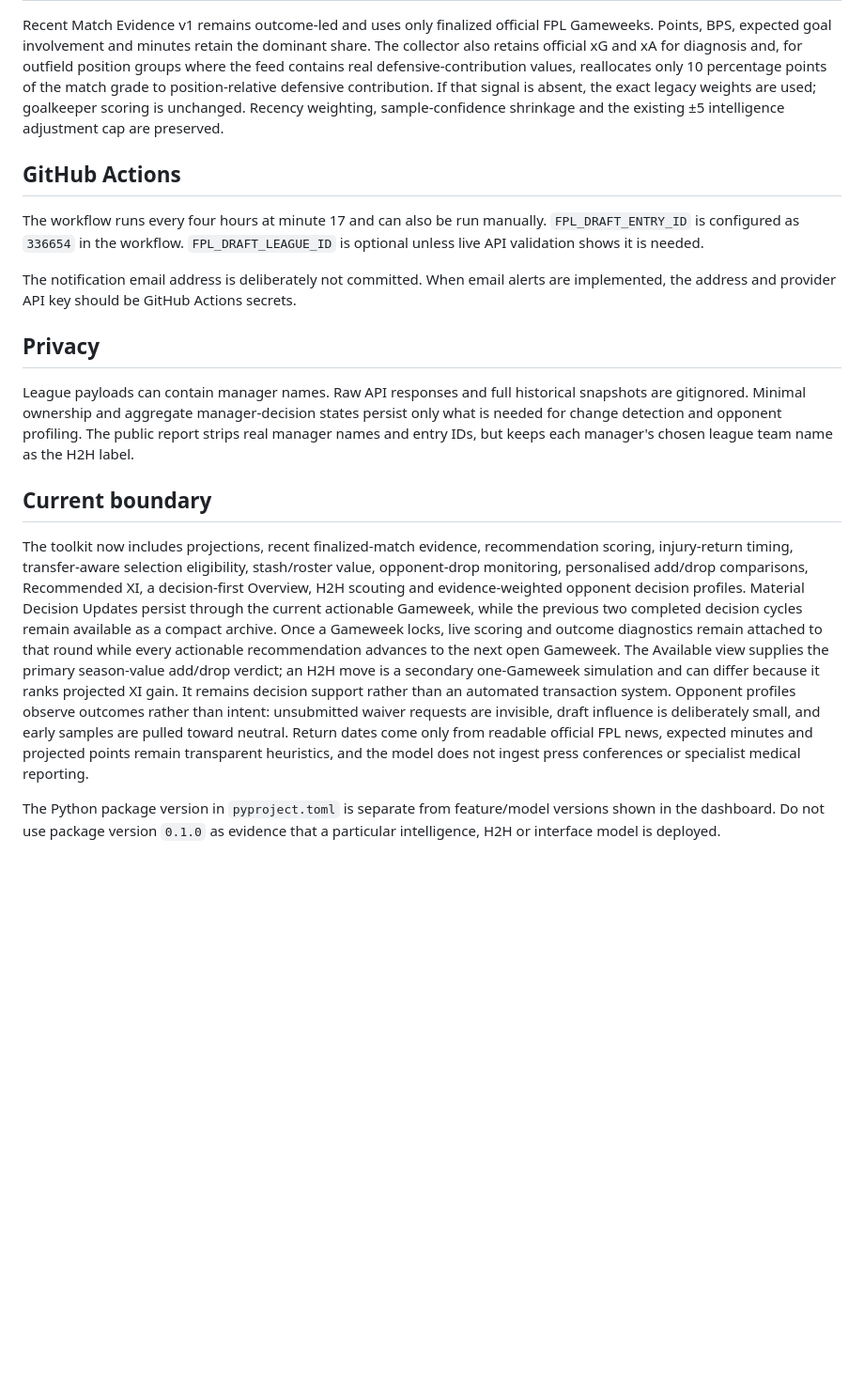
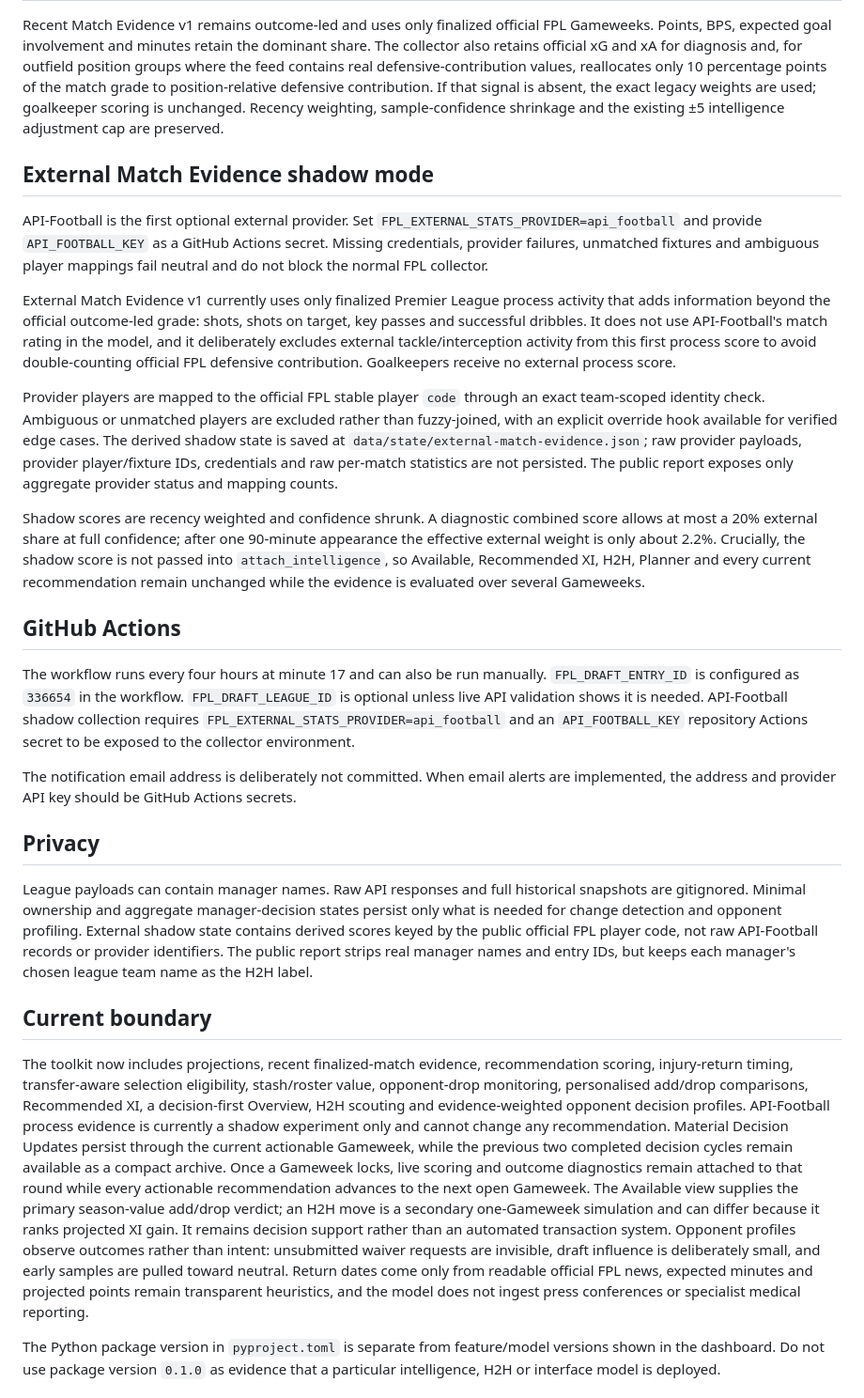
Before and after one commit to ThatsIvore/draft_toolkit, a Markdown page: README.md, the part around one of its changes. Shown at 94% size. Rendered like a GitHub page; blank space fills up the shorter version.

```diff
--- a/README.md
+++ b/README.md
@@ -84,19 +85,29 @@ The future toolkit page is planned to offer `Draft H2H` and `Standard FPL` as se
 
 Recent Match Evidence v1 remains outcome-led and uses only finalized official FPL Gameweeks. Points, BPS, expected goal involvement and minutes retain the dominant share. The collector also retains official xG and xA for diagnosis and, for outfield position groups where the feed contains real defensive-contribution values, reallocates only 10 percentage points of the match grade to position-relative defensive contribution. If that signal is absent, the exact legacy weights are used; goalkeeper scoring is unchanged. Recency weighting, sample-confidence shrinkage and the existing ±5 intelligence adjustment cap are preserved.
 
+## External Match Evidence shadow mode
+
+API-Football is the first optional external provider. Set `FPL_EXTERNAL_STATS_PROVIDER=api_football` and provide `API_FOOTBALL_KEY` as a GitHub Actions secret. Missing credentials, provider failures, unmatched fixtures and ambiguous player mappings fail neutral and do not block the normal FPL collector.
+
+External Match Evidence v1 currently uses only finalized Premier League process activity that adds information beyond the official outcome-led grade: shots, shots on target, key passes and successful dribbles. It does not use API-Football's match rating in the model, and it deliberately excludes external tackle/interception activity from this first process score to avoid double-counting official FPL defensive contribution. Goalkeepers receive no external process score.
+
+Provider players are mapped to the official FPL stable player `code` through an exact team-scoped identity check. Ambiguous or unmatched players are excluded rather than fuzzy-joined, with an explicit override hook available for verified edge cases. The derived shadow state is saved at `data/state/external-match-evidence.json`; raw provider payloads, provider player/fixture IDs, credentials and raw per-match statistics are not persisted. The public report exposes only aggregate provider status and mapping counts.
+
+Shadow scores are recency weighted and confidence shrunk. A diagnostic combined score allows at most a 20% external share at full confidence; after one 90-minute appearance the effective external weight is only about 2.2%. Crucially, the shadow score is not passed into `attach_intelligence`, so Available, Recommended XI, H2H, Planner and every current recommendation remain unchanged while the evidence is evaluated over several Gameweeks.
+
 ## GitHub Actions
 
-The workflow runs every four hours at minute 17 and can also be run manually. `FPL_DRAFT_ENTRY_ID` is configured as `336654` in the workflow. `FPL_DRAFT_LEAGUE_ID` is optional unless live API validation shows it is needed.
+The workflow runs every four hours at minute 17 and can also be run manually. `FPL_DRAFT_ENTRY_ID` is configured as `336654` in the workflow. `FPL_DRAFT_LEAGUE_ID` is optional unless live API validation shows it is needed. API-Football shadow collection requires `FPL_EXTERNAL_STATS_PROVIDER=api_football` and an `API_FOOTBALL_KEY` repository Actions secret to be exposed to the collector environment.
 
 The notification email address is deliberately not committed. When email alerts are implemented, the address and provider API key should be GitHub Actions secrets.
 
 ## Privacy
 
-League payloads can contain manager names. Raw API responses and full historical snapshots are gitignored. Minimal ownership and aggregate manager-decision states persist only what is needed for change detection and opponent profiling. The public report strips real manager names and entry IDs, but keeps each manager's chosen league team name as the H2H label.
+League payloads can contain manager names. Raw API responses and full historical snapshots are gitignored. Minimal ownership and aggregate manager-decision states persist only what is needed for change detection and opponent profiling. External shadow state contains derived scores keyed by the public official FPL player code, not raw API-Football records or provider identifiers. The public report strips real manager names and entry IDs, but keeps each manager's chosen league team name as the H2H label.
 
 ## Current boundary
 
-The toolkit now includes projections, recent finalized-match evidence, recommendation scoring, injury-return timing, transfer-aware selection eligibility, stash/roster value, opponent-drop monitoring, personalised add/drop comparisons, Recommended XI, a decision-first Overview, H2H scouting and evidence-weighted opponent decision profiles. Material Decision Updates persist through the current actionable Gameweek, while the previous two completed decision cycles remain available as a compact archive. Once a Gameweek locks, live scoring and outcome diagnostics remain attached to that round while every actionable recommendation advances to the next open Gameweek. The Available view supplies the primary season-value add/drop verdict; an H2H move is a secondary one-Gameweek simulation and can differ because it ranks projected XI gain. It remains decision support rather than an automated transaction system. Opponent profiles observe outcomes rather than intent: unsubmitted waiver requests are invisible, draft influence is deliberately small, and early samples are pulled toward neutral. Return dates come only from readable official FPL news, expected minutes and projected points remain transparent heuristics, and the model does not ingest press conferences or specialist medical reporting.
+The toolkit now includes projections, recent finalized-match evidence, recommendation scoring, injury-return timing, transfer-aware selection eligibility, stash/roster value, opponent-drop monitoring, personalised add/drop comparisons, Recommended XI, a decision-first Overview, H2H scouting and evidence-weighted opponent decision profiles. API-Football process evidence is currently a shadow experiment only and cannot change any recommendation. Material Decision Updates persist through the current actionable Gameweek, while the previous two completed decision cycles remain available as a compact archive. Once a Gameweek locks, live scoring and outcome diagnostics remain attached to that round while every actionable recommendation advances to the next open Gameweek. The Available view supplies the primary season-value add/drop verdict; an H2H move is a secondary one-Gameweek simulation and can differ because it ranks projected XI gain. It remains decision support rather than an automated transaction system. Opponent profiles observe outcomes rather than intent: unsubmitted waiver requests are invisible, draft influence is deliberately small, and early samples are pulled toward neutral. Return dates come only from readable official FPL news, expected minutes and projected points remain transparent heuristics, and the model does not ingest press conferences or specialist medical reporting.
 
 The Python package version in `pyproject.toml` is separate from feature/model versions shown in the dashboard. Do not use package version `0.1.0` as evidence that a particular intelligence, H2H or interface model is deployed.
 
```
Also changed, not shown: other parts of README.md (+9 -8 lines).
